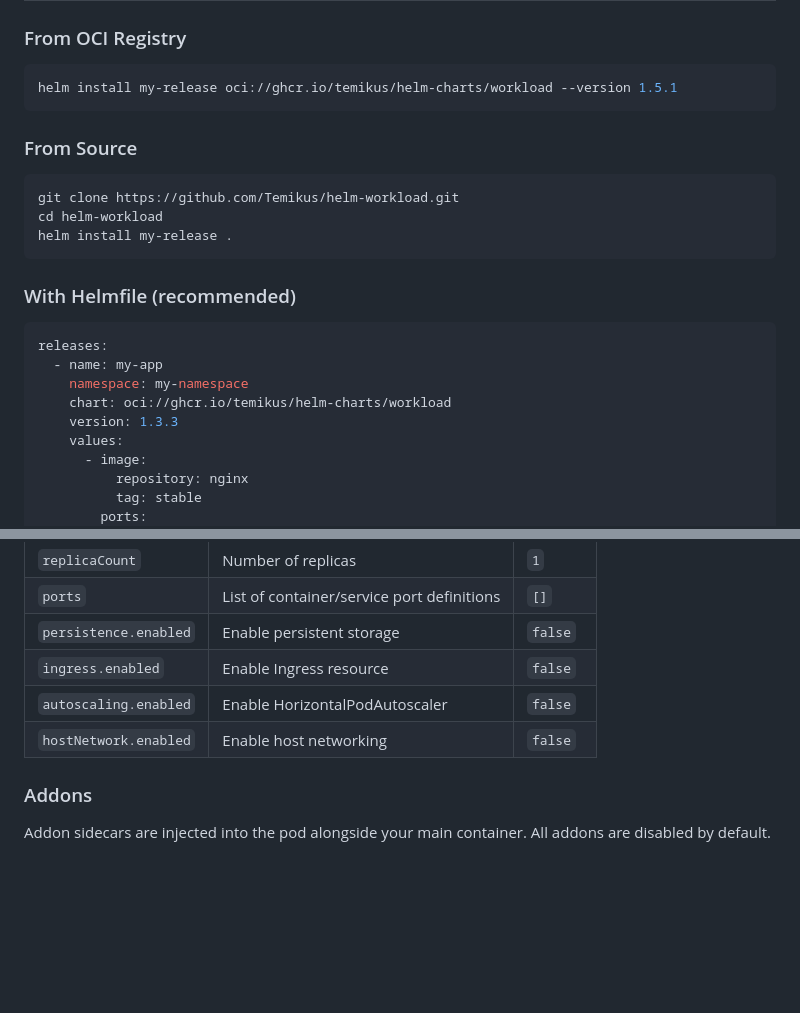
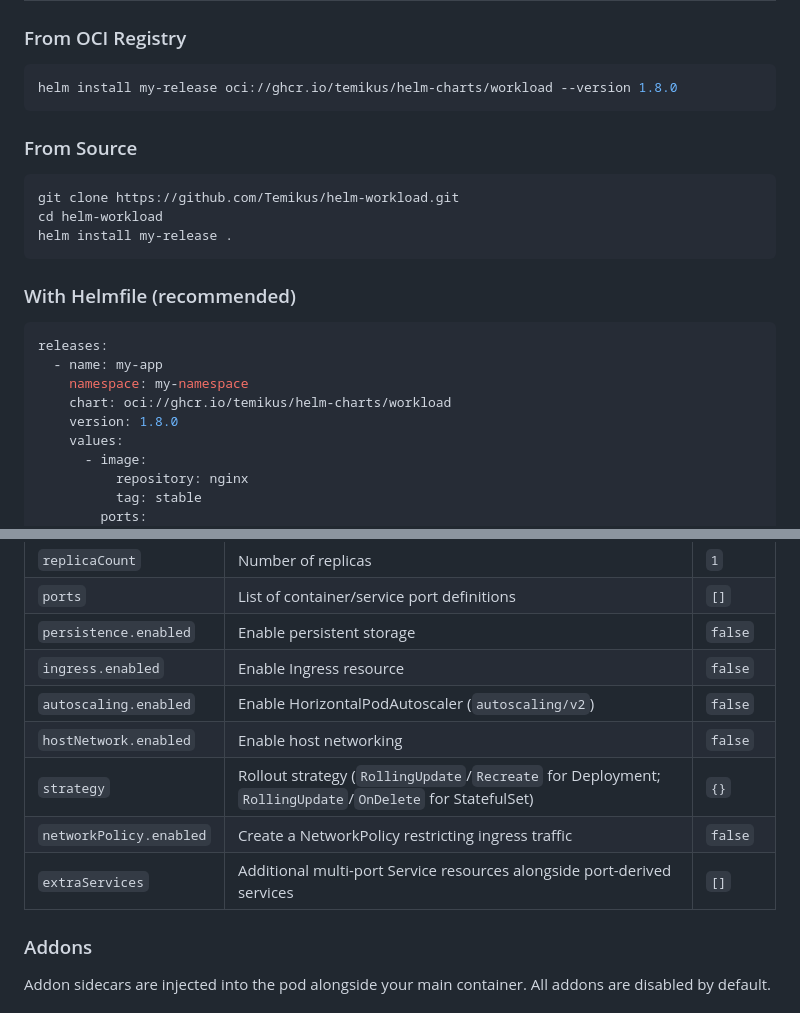
Before and after one commit to Temikus/helm-workload, a Markdown page: README.md, 2 parts joined by grey strips. Rendered like a GitHub page; blank space fills up the shorter version.

````diff
--- a/README.md
+++ b/README.md
@@ -15,7 +15,7 @@ A general-purpose Kubernetes workload Helm chart with batteries included. Deploy
 ### From OCI Registry
 
 ```bash
-helm install my-release oci://ghcr.io/temikus/helm-charts/workload --version 1.5.1
+helm install my-release oci://ghcr.io/temikus/helm-charts/workload --version 1.8.0
 ```
 
 ### From Source
@@ -33,7 +33,7 @@ releases:
   - name: my-app
     namespace: my-namespace
     chart: oci://ghcr.io/temikus/helm-charts/workload
-    version: 1.3.3
+    version: 1.8.0
     values:
       - image:
           repository: nginx
@@ -110,8 +110,11 @@ All configuration is done through `values.yaml`. See the file for full documenta
 | `ports` | List of container/service port definitions | `[]` |
 | `persistence.enabled` | Enable persistent storage | `false` |
 | `ingress.enabled` | Enable Ingress resource | `false` |
-| `autoscaling.enabled` | Enable HorizontalPodAutoscaler | `false` |
+| `autoscaling.enabled` | Enable HorizontalPodAutoscaler (`autoscaling/v2`) | `false` |
 | `hostNetwork.enabled` | Enable host networking | `false` |
+| `strategy` | Rollout strategy (`RollingUpdate`/`Recreate` for Deployment; `RollingUpdate`/`OnDelete` for StatefulSet) | `{}` |
+| `networkPolicy.enabled` | Create a NetworkPolicy restricting ingress traffic | `false` |
+| `extraServices` | Additional multi-port Service resources alongside port-derived services | `[]` |
 
 ### Addons
 
````
Also changed, not shown: other parts of README.md (+50 -0 lines), CLAUDE.md (+2 -1 lines).
